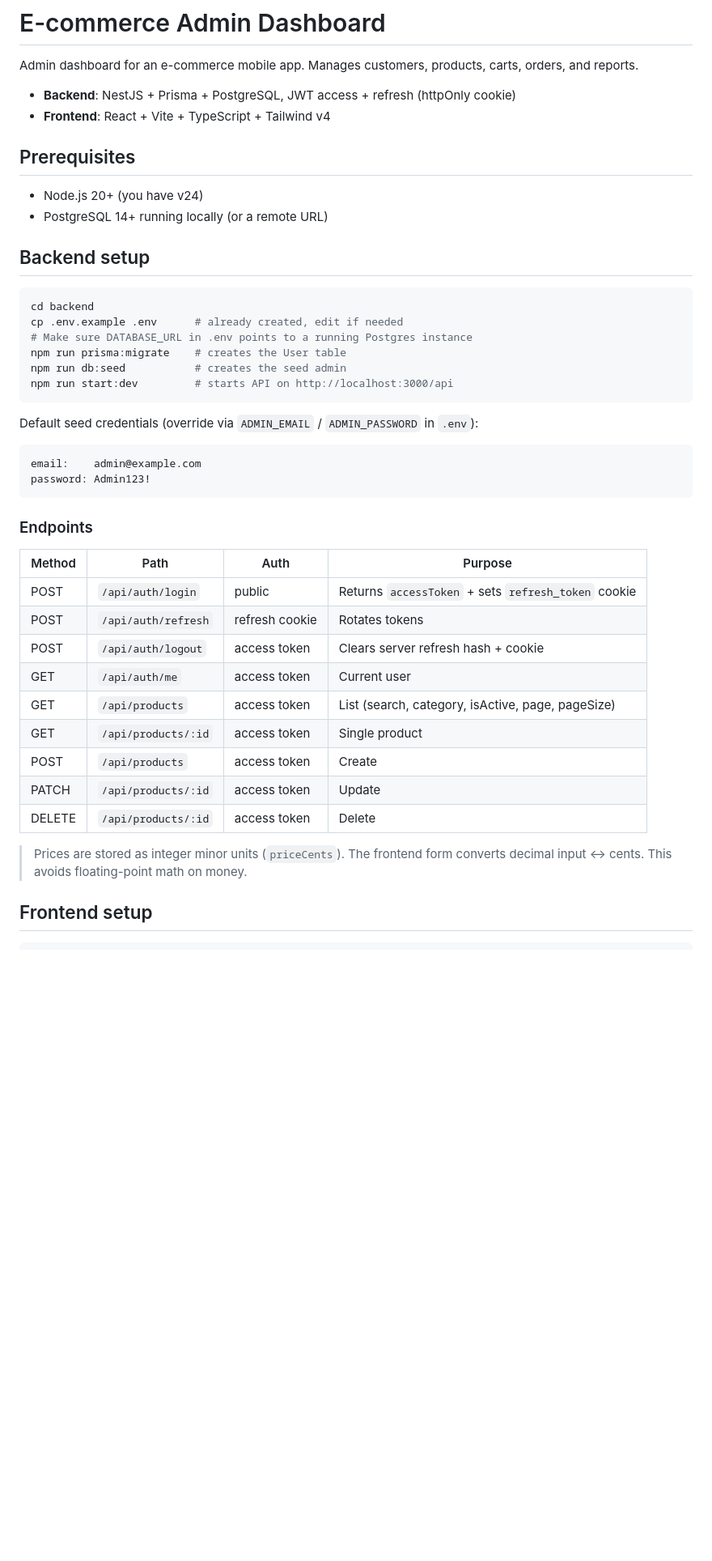
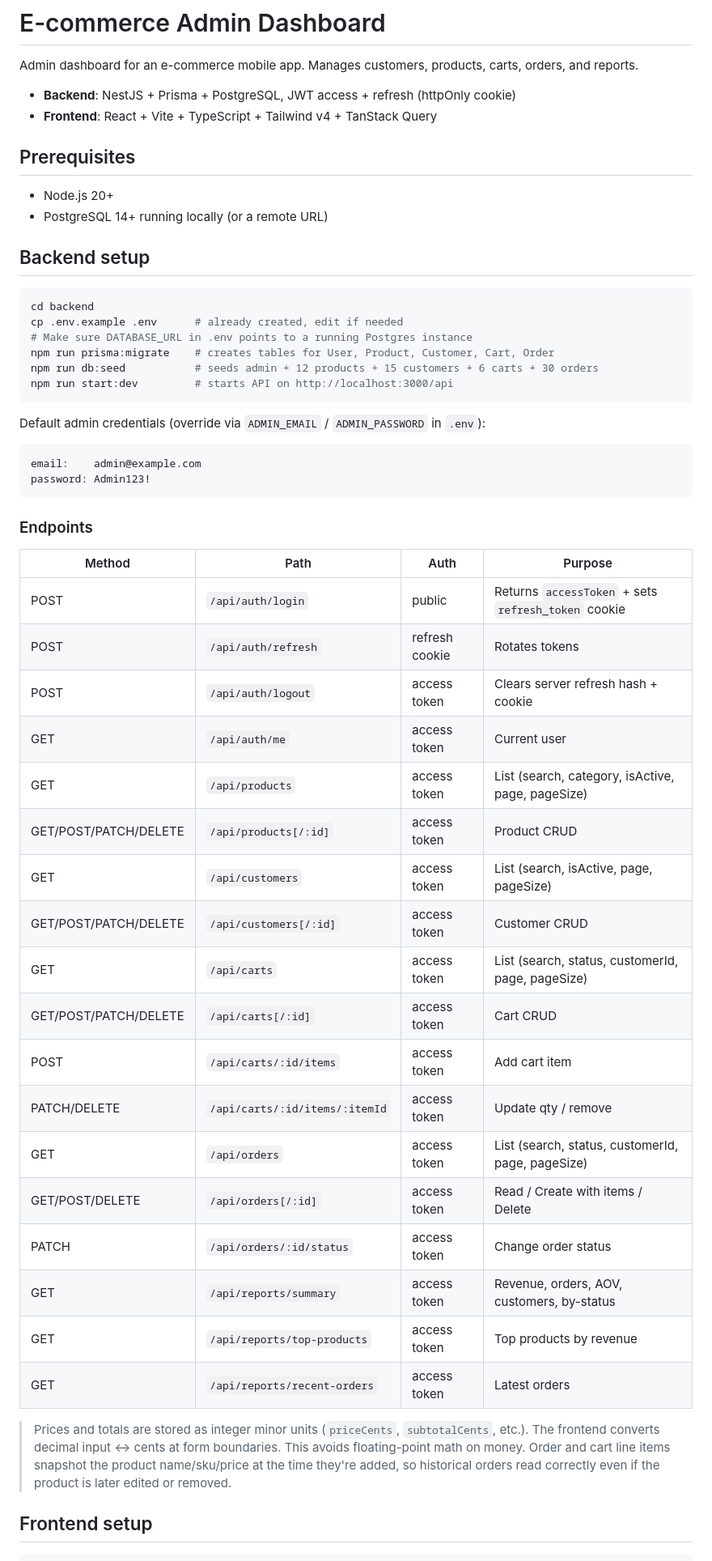
Before and after one commit to Mhamad-Raad/e-commerce-dashboard, a Markdown page: README.md, the part around one of its changes. Shown at 81% size. GitHub-like rendering; blank space fills up the shorter version.

````diff
--- a/README.md
+++ b/README.md
@@ -3,11 +3,11 @@
 Admin dashboard for an e-commerce mobile app. Manages customers, products, carts, orders, and reports.
 
 - **Backend**: NestJS + Prisma + PostgreSQL, JWT access + refresh (httpOnly cookie)
-- **Frontend**: React + Vite + TypeScript + Tailwind v4
+- **Frontend**: React + Vite + TypeScript + Tailwind v4 + TanStack Query
 
 ## Prerequisites
 
-- Node.js 20+ (you have v24)
+- Node.js 20+
 - PostgreSQL 14+ running locally (or a remote URL)
 
 ## Backend setup
@@ -16,12 +16,12 @@ Admin dashboard for an e-commerce mobile app. Manages customers, products, carts
 cd backend
 cp .env.example .env      # already created, edit if needed
 # Make sure DATABASE_URL in .env points to a running Postgres instance
-npm run prisma:migrate    # creates the User table
-npm run db:seed           # creates the seed admin
+npm run prisma:migrate    # creates tables for User, Product, Customer, Cart, Order
+npm run db:seed           # seeds admin + 12 products + 15 customers + 6 carts + 30 orders
 npm run start:dev         # starts API on http://localhost:3000/api
 ```
 
-Default seed credentials (override via `ADMIN_EMAIL` / `ADMIN_PASSWORD` in `.env`):
+Default admin credentials (override via `ADMIN_EMAIL` / `ADMIN_PASSWORD` in `.env`):
 
 ```
 email:    admin@example.com
@@ -30,19 +30,29 @@ password: Admin123!
 
 ### Endpoints
 
-| Method | Path                       | Auth           | Purpose                     |
-|--------|----------------------------|----------------|-----------------------------|
-| POST   | `/api/auth/login`          | public         | Returns `accessToken` + sets `refresh_token` cookie |
-| POST   | `/api/auth/refresh`        | refresh cookie | Rotates tokens              |
-| POST   | `/api/auth/logout`         | access token   | Clears server refresh hash + cookie |
-| GET    | `/api/auth/me`             | access token   | Current user                |
-| GET    | `/api/products`            | access token   | List (search, category, isActive, page, pageSize) |
-| GET    | `/api/products/:id`        | access token   | Single product              |
-| POST   | `/api/products`            | access token   | Create                      |
-| PATCH  | `/api/products/:id`        | access token   | Update                      |
-| DELETE | `/api/products/:id`        | access token   | Delete                      |
+| Method | Path                          | Auth           | Purpose                     |
+|--------|-------------------------------|----------------|-----------------------------|
+| POST   | `/api/auth/login`             | public         | Returns `accessToken` + sets `refresh_token` cookie |
+| POST   | `/api/auth/refresh`           | refresh cookie | Rotates tokens              |
+| POST   | `/api/auth/logout`            | access token   | Clears server refresh hash + cookie |
+| GET    | `/api/auth/me`                | access token   | Current user                |
+| GET    | `/api/products`               | access token   | List (search, category, isActive, page, pageSize) |
+| GET/POST/PATCH/DELETE | `/api/products[/:id]` | access token | Product CRUD          |
+| GET    | `/api/customers`              | access token   | List (search, isActive, page, pageSize) |
+| GET/POST/PATCH/DELETE | `/api/customers[/:id]`| access token | Customer CRUD          |
+| GET    | `/api/carts`                  | access token   | List (search, status, customerId, page, pageSize) |
+| GET/POST/PATCH/DELETE | `/api/carts[/:id]`    | access token | Cart CRUD               |
+| POST   | `/api/carts/:id/items`        | access token   | Add cart item               |
+| PATCH/DELETE | `/api/carts/:id/items/:itemId` | access token | Update qty / remove |
+| GET    | `/api/orders`                 | access token   | List (search, status, customerId, page, pageSize) |
+| GET/POST/DELETE | `/api/orders[/:id]`  | access token   | Read / Create with items / Delete |
+| PATCH  | `/api/orders/:id/status`      | access token   | Change order status         |
+| GET    | `/api/reports/summary`        | access token   | Revenue, orders, AOV, customers, by-status |
+| GET    | `/api/reports/top-products`   | access token   | Top products by revenue     |
+| GET    | `/api/reports/recent-orders`  | access token   | Latest orders               |
 
-> Prices are stored as integer minor units (`priceCents`). The frontend form converts decimal input ↔ cents. This avoids floating-point math on money.
+> Prices and totals are stored as integer minor units (`priceCents`, `subtotalCents`, etc.). The frontend converts decimal input ↔ cents at form boundaries. This avoids floating-point math on money.
+> Order and cart line items snapshot the product name/sku/price at the time they're added, so historical orders read correctly even if the product is later edited or removed.
 
 ## Frontend setup
 
````
Also changed, not shown: other parts of README.md (+32 -20 lines).
